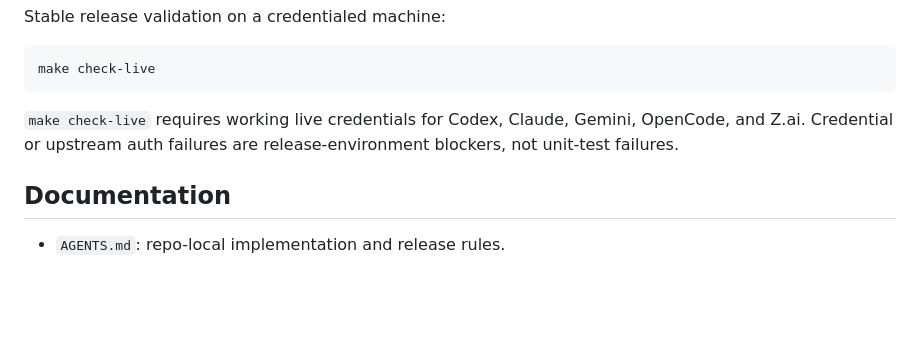
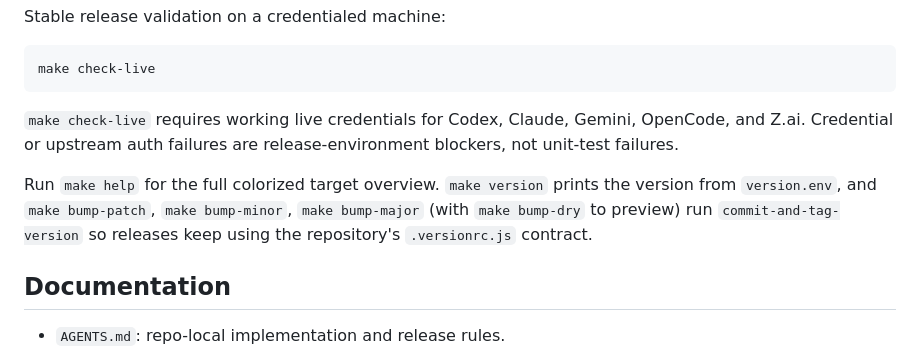
Before and after one commit to blackopsrepl/codexbar-sway, a Markdown page: README.md, the part around the change. GitHub-like rendering; blank space fills up the shorter version.

Commit message:
docs(readme): document make help, version, and release bump targets
The Makefile now defaults to a colorized help overview, reads its version from version.env, and exposes commit-and-tag-version bump targets. Point contributors at these entry points so release bumps keep flowing through the .versionrc.js contract instead of hand-edited version files.

```diff
--- a/README.md
+++ b/README.md
@@ -193,6 +193,8 @@ make check-live
 
 `make check-live` requires working live credentials for Codex, Claude, Gemini, OpenCode, and Z.ai. Credential or upstream auth failures are release-environment blockers, not unit-test failures.
 
+Run `make help` for the full colorized target overview. `make version` prints the version from `version.env`, and `make bump-patch`, `make bump-minor`, `make bump-major` (with `make bump-dry` to preview) run `commit-and-tag-version` so releases keep using the repository's `.versionrc.js` contract.
+
 ## Documentation
 
 - `AGENTS.md`: repo-local implementation and release rules.
```
